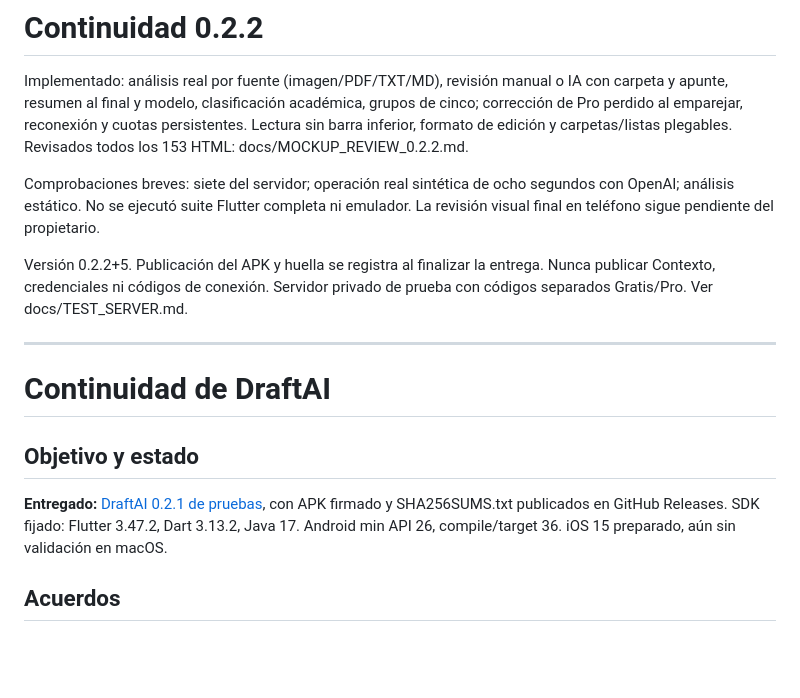
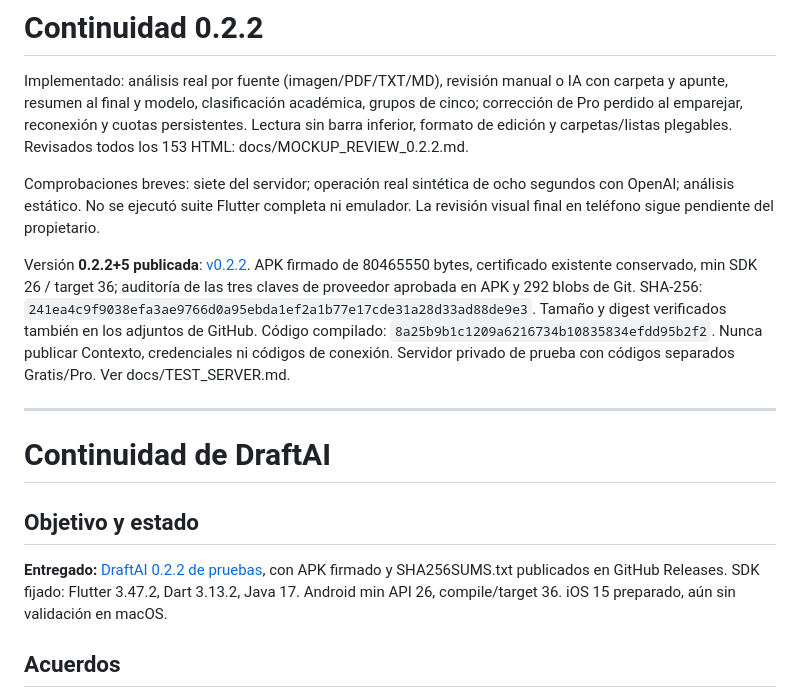
Before and after one commit to Yuuki-2026/DraftAI, a Markdown page: docs/PROGRESS.md, the part around the change. Drawn GitHub-style; blank space fills up the shorter version.

Commit message:
docs: record verified Android 0.2.2 release

```diff
--- a/docs/PROGRESS.md
+++ b/docs/PROGRESS.md
@@ -4,14 +4,14 @@ Implementado: análisis real por fuente (imagen/PDF/TXT/MD), revisión manual o
 
 Comprobaciones breves: siete del servidor; operación real sintética de ocho segundos con OpenAI; análisis estático. No se ejecutó suite Flutter completa ni emulador. La revisión visual final en teléfono sigue pendiente del propietario.
 
-Versión 0.2.2+5. Publicación del APK y huella se registra al finalizar la entrega. Nunca publicar Contexto, credenciales ni códigos de conexión. Servidor privado de prueba con códigos separados Gratis/Pro. Ver docs/TEST_SERVER.md.
+Versión **0.2.2+5 publicada**: [v0.2.2](https://github.com/Yuuki-2026/DraftAI/releases/tag/v0.2.2). APK firmado de 80465550 bytes, certificado existente conservado, min SDK 26 / target 36; auditoría de las tres claves de proveedor aprobada en APK y 292 blobs de Git. SHA-256: `241ea4c9f9038efa3ae9766d0a95ebda1ef2a1b77e17cde31a28d33ad88de9e3`. Tamaño y digest verificados también en los adjuntos de GitHub. Código compilado: `8a25b9b1c1209a6216734b10835834efdd95b2f2`. Nunca publicar Contexto, credenciales ni códigos de conexión. Servidor privado de prueba con códigos separados Gratis/Pro. Ver docs/TEST_SERVER.md.
 
 ---
 
 # Continuidad de DraftAI
 
 ## Objetivo y estado
-**Entregado:** [DraftAI 0.2.1 de pruebas](https://github.com/Yuuki-2026/DraftAI/releases/tag/v0.2.1), con APK firmado y SHA256SUMS.txt publicados en GitHub Releases. SDK fijado: Flutter 3.47.2, Dart 3.13.2, Java 17. Android min API 26, compile/target 36. iOS 15 preparado, aún sin validación en macOS.
+**Entregado:** [DraftAI 0.2.2 de pruebas](https://github.com/Yuuki-2026/DraftAI/releases/tag/v0.2.2), con APK firmado y SHA256SUMS.txt publicados en GitHub Releases. SDK fijado: Flutter 3.47.2, Dart 3.13.2, Java 17. Android min API 26, compile/target 36. iOS 15 preparado, aún sin validación en macOS.
 
 ## Acuerdos
 Notas exclusivamente locales. Diseño canónico en Contexto/Mockup/mockup_screens y mockup.css, sin modificar las referencias. Gratis permite texto con cuotas y adjuntar imágenes; lectura remota de imágenes solo para dispositivos de prueba Pro autorizados. Google y pagos son pendientes; planes demostrativos. Gratis usa Groq openai/gpt-oss-20b. Pro autorizado usa OpenAI gpt-5-nano-2025-08-07 para texto/imágenes; guardas de seguridad en Groq. No hay modelo instalado localmente. Se mantienen como futuras decisiones los identificadores de Luna y Jev. Claves privadas únicamente en el servidor, cifradas con Windows fuera de Git.
```
